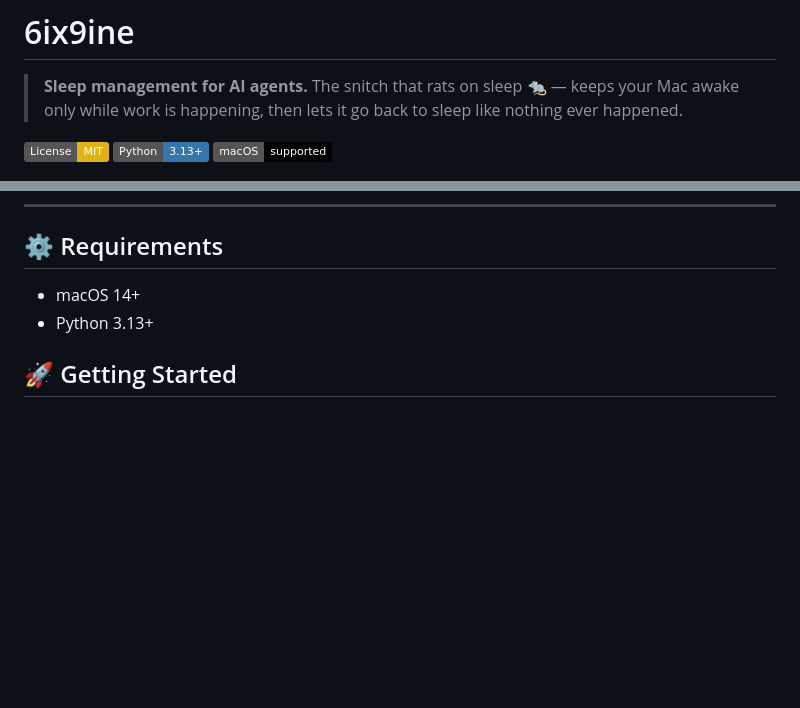
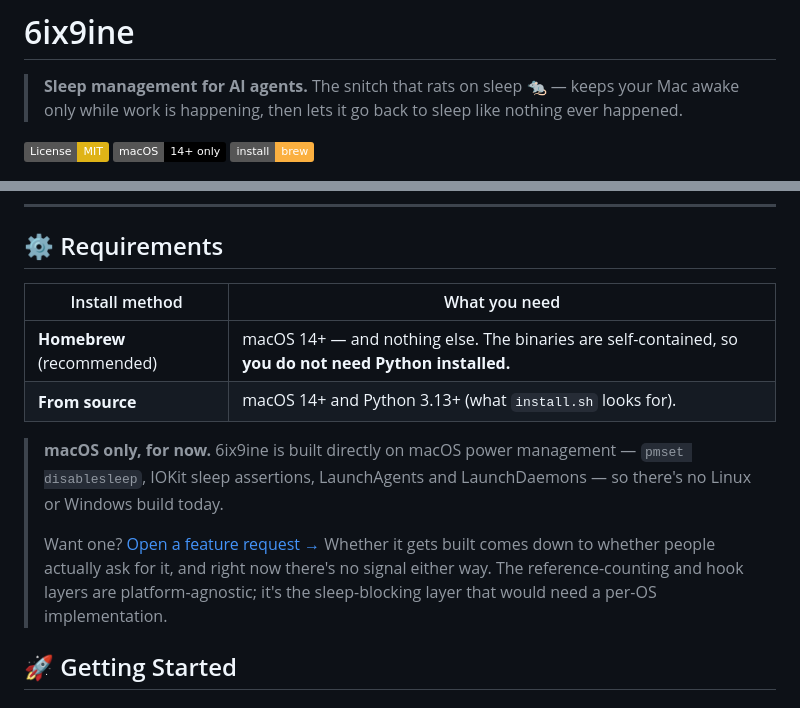
Before and after one commit to rjmorales13/6ix9ine, a Markdown page: README.md, 2 parts joined by grey strips. Drawn GitHub-style; badges without logos; blank space fills up the shorter version.

```diff
--- a/README.md
+++ b/README.md
@@ -4,8 +4,8 @@
 > The snitch that rats on sleep 🐀 — keeps your Mac awake only while work is happening, then lets it go back to sleep like nothing ever happened.
 
 [![License: MIT](https://img.shields.io/badge/License-MIT-yellow.svg)](https://opensource.org/licenses/MIT)
-[![Python](https://img.shields.io/badge/Python-3.13+-3776AB?logo=python&logoColor=white)](https://www.python.org/)
-[![macOS](https://img.shields.io/badge/macOS-supported-000000?logo=apple&logoColor=white)](#requirements)
+[![macOS 14+ only](https://img.shields.io/badge/macOS-14%2B_only-000000?logo=apple&logoColor=white)](#-requirements)
+[![Install with Homebrew](https://img.shields.io/badge/install-brew-FBB040?logo=homebrew&logoColor=white)](#-homebrew-recommended)
 
 ![6ix9ine in action](docs/demo.gif)
 
@@ -60,8 +60,14 @@ Built for people running long, hands-off work on a Mac:
 
 ## ⚙️ Requirements
 
-- macOS 14+
-- Python 3.13+
+| Install method | What you need |
+|---|---|
+| **Homebrew** (recommended) | macOS 14+ — and nothing else. The binaries are self-contained, so **you do not need Python installed.** |
+| **From source** | macOS 14+ and Python 3.13+ (what `install.sh` looks for). |
+
+> **macOS only, for now.** 6ix9ine is built directly on macOS power management — `pmset disablesleep`, IOKit sleep assertions, LaunchAgents and LaunchDaemons — so there's no Linux or Windows build today.
+>
+> Want one? [Open a feature request →](https://github.com/rjmorales13/6ix9ine/issues/new) Whether it gets built comes down to whether people actually ask for it, and right now there's no signal either way. The reference-counting and hook layers are platform-agnostic; it's the sleep-blocking layer that would need a per-OS implementation.
 
 ## 🚀 Getting Started
 
```
Also changed, not shown: docs/planning/LAUNCH-CHECKLIST.md (+65 -17 lines), 1 other file.
